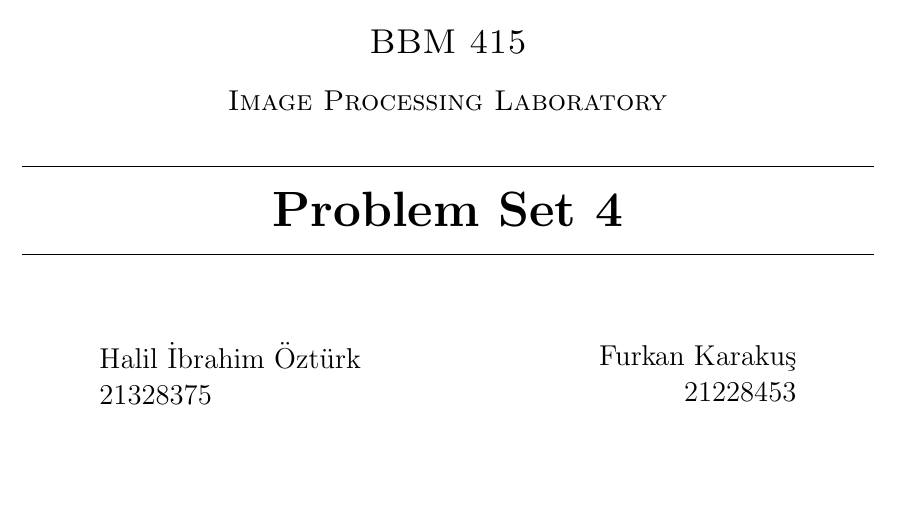
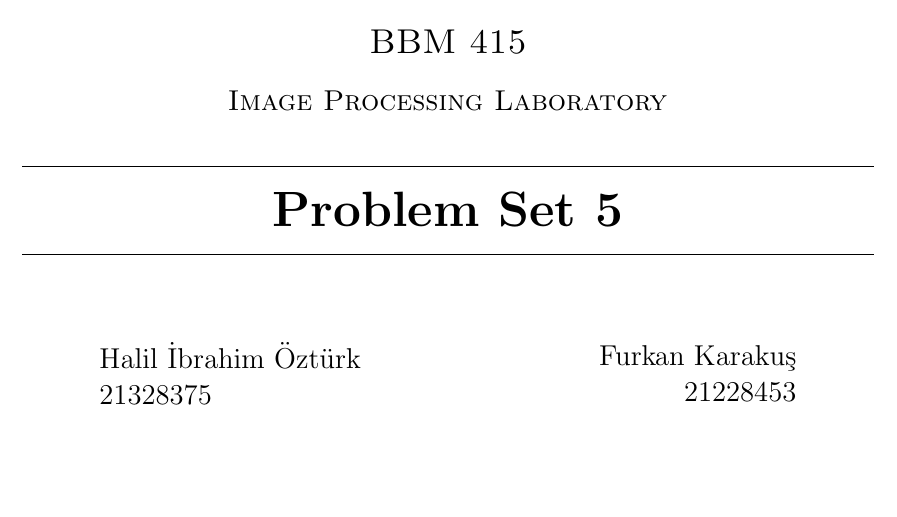
Before and after one commit to hibrahimozturk/HUIPL, a LaTeX document (report/report.tex): part of page 1 of 16, cut so that both start at the same text. Compiled offline with pdfLaTeX.

Commit message:
report edited

```diff
--- a/report/report.tex
+++ b/report/report.tex
@@ -15,7 +15,7 @@
 %\usepackage[figure]{placeins}
 \setmarginsrb{3 cm}{2.5 cm}{3 cm}{2.5 cm}{1 cm}{1.5 cm}{1 cm}{1.5 cm}
 
-\title{Problem Set 4}                             % Title
+\title{Problem Set 5}                             % Title
 \author{Halil \.{I}brahim \"{O}zt\"{u}rk \& Furkan Karakuş}               % Author
 \date{\today}                                           % Date
 
```
